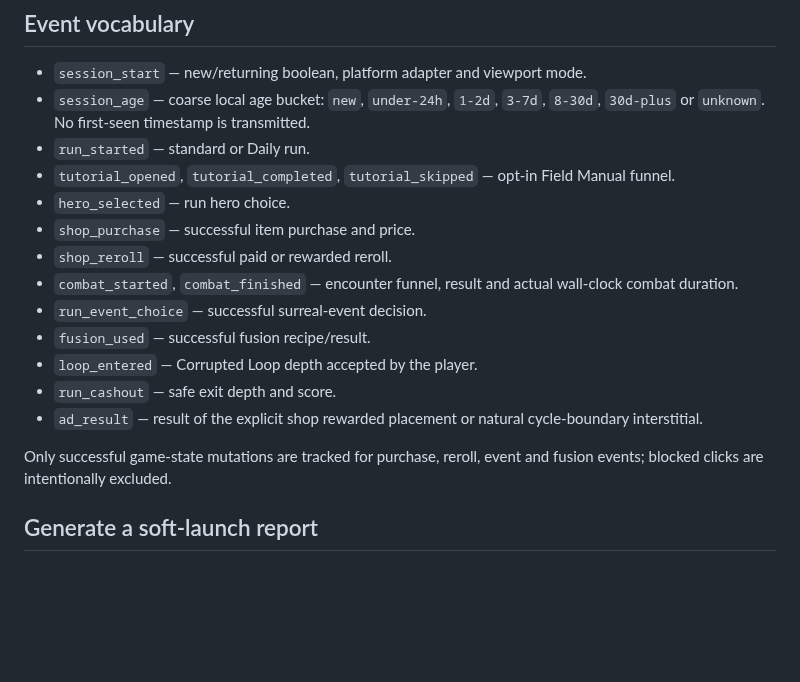
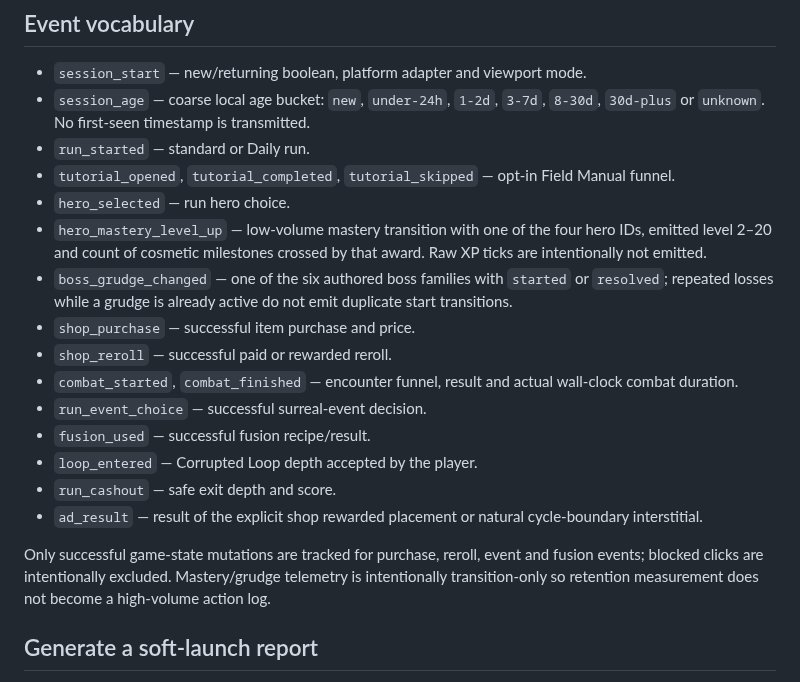
Before and after one commit to ivangemini/Game3, a Markdown page: docs/ANALYTICS.md, the part around one of its changes. Drawn GitHub-style; blank space fills up the shorter version.

```diff
--- a/docs/ANALYTICS.md
+++ b/docs/ANALYTICS.md
@@ -66,6 +66,8 @@ The `telemetry/` and `reports/` directories are gitignored so raw session export
 - `run_started` — standard or Daily run.
 - `tutorial_opened`, `tutorial_completed`, `tutorial_skipped` — opt-in Field Manual funnel.
 - `hero_selected` — run hero choice.
+- `hero_mastery_level_up` — low-volume mastery transition with one of the four hero IDs, emitted level 2–20 and count of cosmetic milestones crossed by that award. Raw XP ticks are intentionally not emitted.
+- `boss_grudge_changed` — one of the six authored boss families with `started` or `resolved`; repeated losses while a grudge is already active do not emit duplicate start transitions.
 - `shop_purchase` — successful item purchase and price.
 - `shop_reroll` — successful paid or rewarded reroll.
 - `combat_started`, `combat_finished` — encounter funnel, result and actual wall-clock combat duration.
@@ -75,7 +77,7 @@ The `telemetry/` and `reports/` directories are gitignored so raw session export
 - `run_cashout` — safe exit depth and score.
 - `ad_result` — result of the explicit shop rewarded placement or natural cycle-boundary interstitial.
 
-Only successful game-state mutations are tracked for purchase, reroll, event and fusion events; blocked clicks are intentionally excluded.
+Only successful game-state mutations are tracked for purchase, reroll, event and fusion events; blocked clicks are intentionally excluded. Mastery/grudge telemetry is intentionally transition-only so retention measurement does not become a high-volume action log.
 
 ## Generate a soft-launch report
 
```
Also changed, not shown: other parts of docs/ANALYTICS.md (+29 -1 lines).
